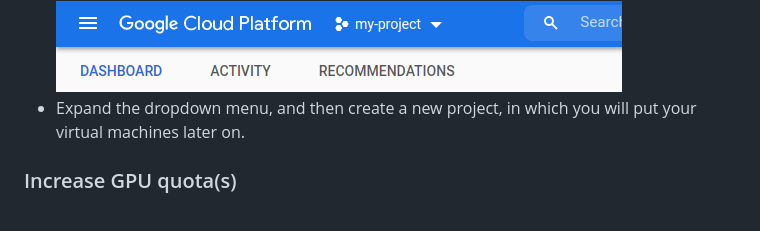
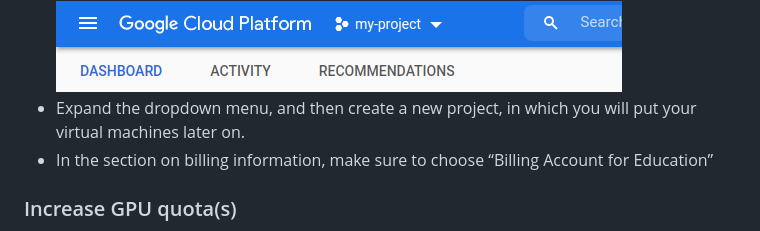
Before and after one commit to dml-cth/deep-machine-learning, a Markdown page: instructions/02_google_cloud_instructions.md, the part around the change. Rendered like a GitHub page.

```diff
--- a/instructions/02_google_cloud_instructions.md
+++ b/instructions/02_google_cloud_instructions.md
@@ -24,6 +24,7 @@ You will always be interacting with your instance in Google's servers via a term
 - On Google Cloud, there is a concept called "projects". The purpose of a project is to organize your resources. In the Google Cloud portal, the currently selected project can always be seen in, and changed via, the dropdown menu at the top left of the console (e.g. "my-project" in below screenshot).<br />
   ![Top-left corner of the Google Cloud portal](figs/gcp-project-dropdown.png)
 - Expand the dropdown menu, and then create a new project, in which you will put your virtual machines later on.
+- In the section on billing information, make sure to choose “Billing Account for Education”
 
 ### Increase GPU quota(s)
 
```
